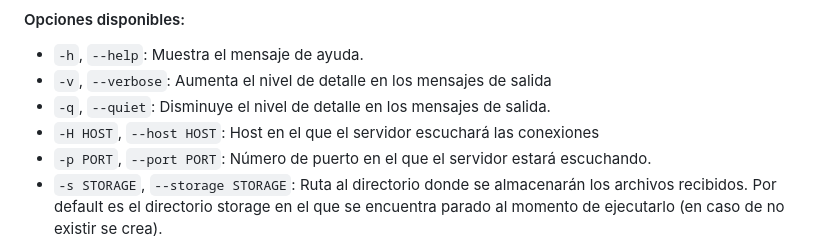
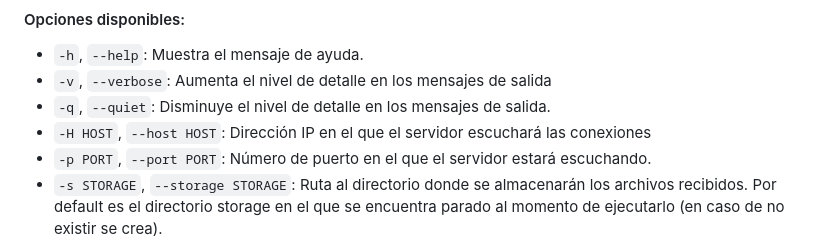
Before and after one commit to AlejoSendra1/TP-N1-Introduccion-a-sistemas-distribuidos, a Markdown page: README.md, the part around the change. Drawn GitHub-style.

Commit message:
cambio host por direccion ip

```diff
--- a/README.md
+++ b/README.md
@@ -18,7 +18,7 @@ python3 start-server.py [-h] [-v | -q] [-H HOST] [-p PORT] [-s STORAGE]
 - `-h`, `--help`: Muestra el mensaje de ayuda.
 - `-v`, `--verbose`: Aumenta el nivel de detalle en los mensajes de salida
 - `-q`, `--quiet`: Disminuye el nivel de detalle en los mensajes de salida.
-- `-H HOST`, `--host HOST`: Host en el que el servidor escuchará las conexiones
+- `-H HOST`, `--host HOST`: Dirección IP en el que el servidor escuchará las conexiones
 - `-p PORT`, `--port PORT`: Número de puerto en el que el servidor estará escuchando.
 - `-s STORAGE`, `--storage STORAGE`: Ruta al directorio donde se almacenarán los archivos recibidos. Por default es el directorio storage en el que se encuentra parado al momento de ejecutarlo (en caso de no existir se crea).
 
```
